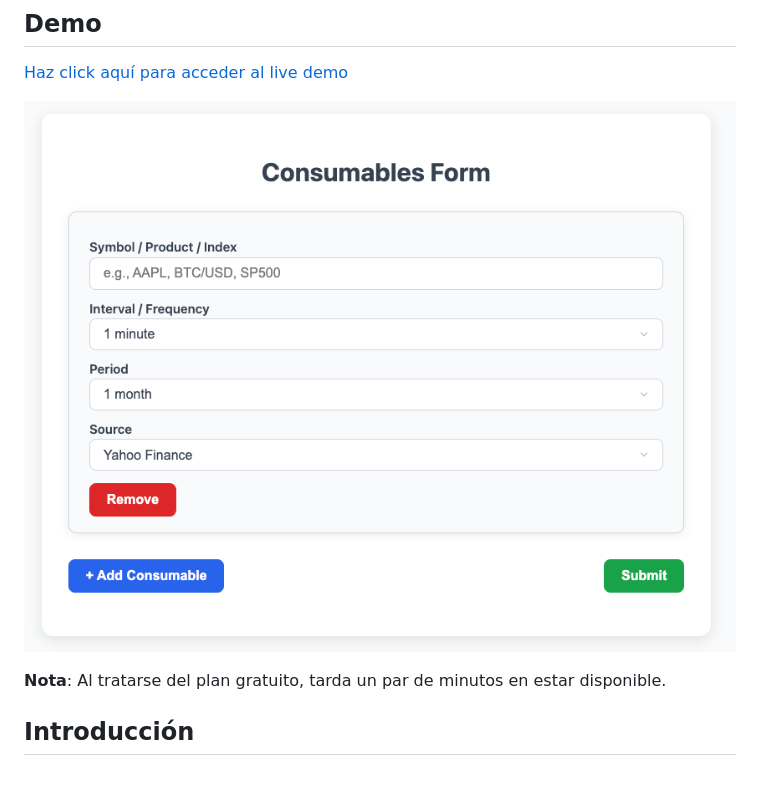
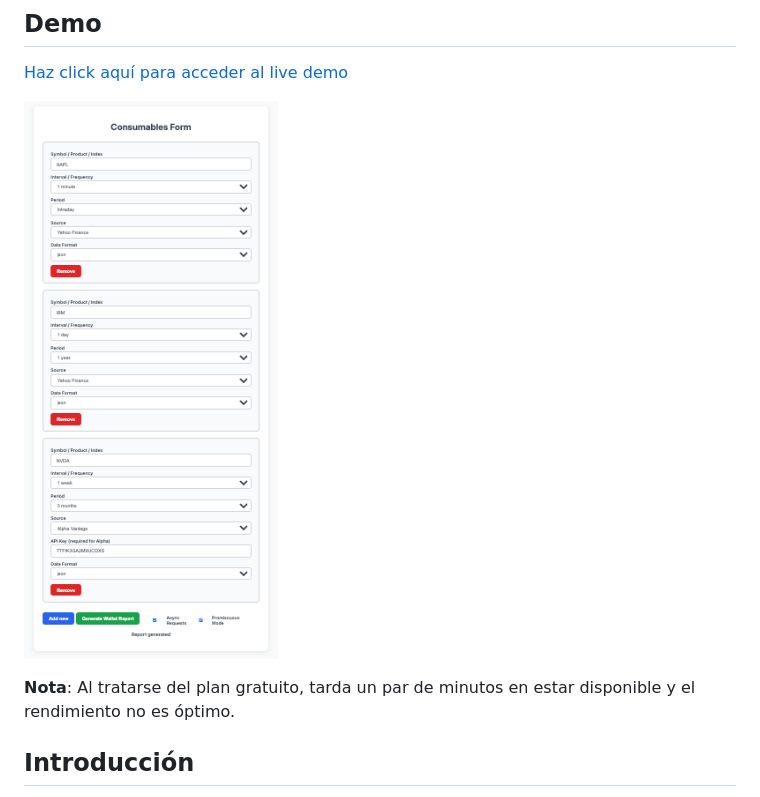
Before and after one commit to Juanjod54/MIAX_TB1, a Markdown page: README.md, the part around the change. GitHub-like rendering; pictures changed too: resources/demo.png.

```diff
--- a/README.md
+++ b/README.md
@@ -7,7 +7,7 @@
 
 ![Demo](resources/demo.png)
 
-**Nota**: Al tratarse del plan gratuito, tarda un par de minutos en estar disponible.
+**Nota**: Al tratarse del plan gratuito, tarda un par de minutos en estar disponible y el rendimiento no es óptimo.
 
 ## Introducción
 
```
Also changed, not shown: 4 other files.
